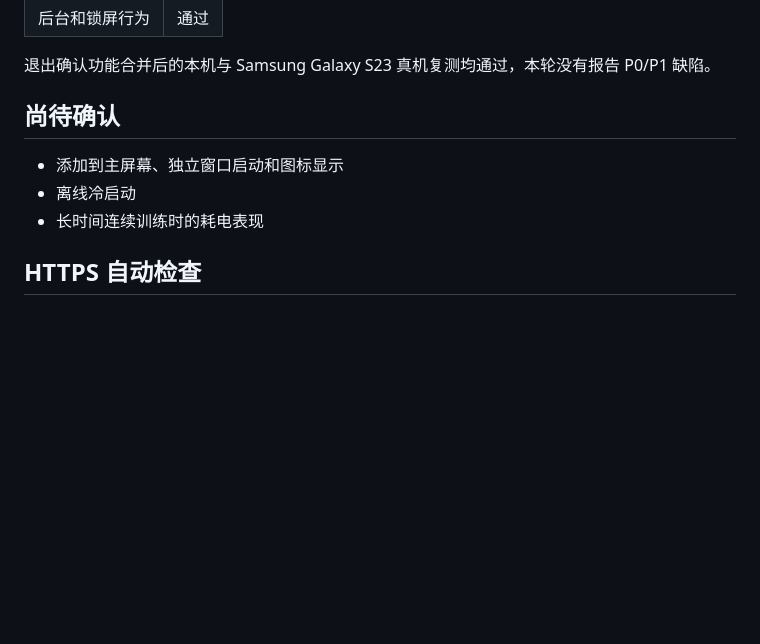
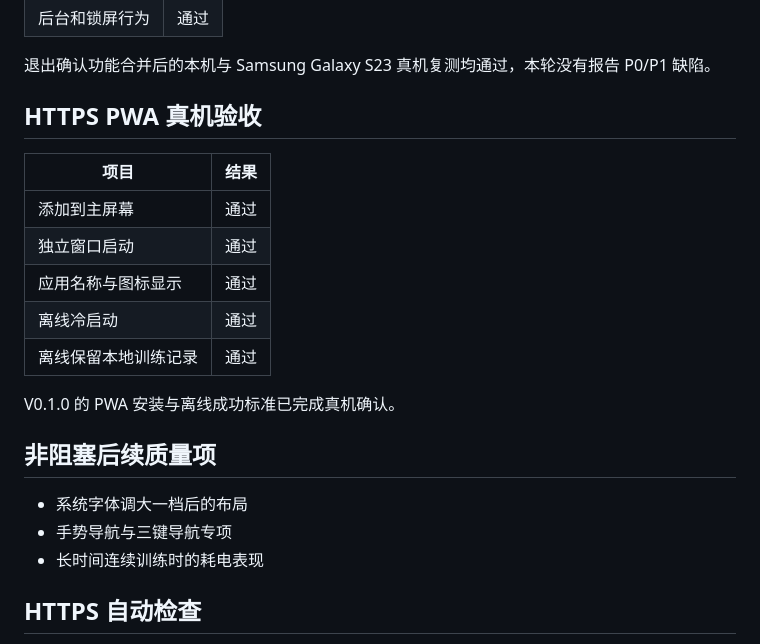
Before and after one commit to niuroumian1/pelvic-core-training, a Markdown page: docs/PWA_S23_ACCEPTANCE.md, the part around the change. Rendered like a GitHub page; blank space fills up the shorter version.

Commit message:
docs: close V0.1.0 acceptance [skip ci]

```diff
--- a/docs/PWA_S23_ACCEPTANCE.md
+++ b/docs/PWA_S23_ACCEPTANCE.md
@@ -42,10 +42,22 @@
 
 退出确认功能合并后的本机与 Samsung Galaxy S23 真机复测均通过，本轮没有报告 P0/P1 缺陷。
 
-## 尚待确认
+## HTTPS PWA 真机验收
 
-- 添加到主屏幕、独立窗口启动和图标显示
-- 离线冷启动
+| 项目 | 结果 |
+|---|---|
+| 添加到主屏幕 | 通过 |
+| 独立窗口启动 | 通过 |
+| 应用名称与图标显示 | 通过 |
+| 离线冷启动 | 通过 |
+| 离线保留本地训练记录 | 通过 |
+
+V0.1.0 的 PWA 安装与离线成功标准已完成真机确认。
+
+## 非阻塞后续质量项
+
+- 系统字体调大一档后的布局
+- 手势导航与三键导航专项
 - 长时间连续训练时的耗电表现
 
 ## HTTPS 自动检查
```
Also changed, not shown: docs/PROJECT_STATUS.md (+10 -6 lines).
